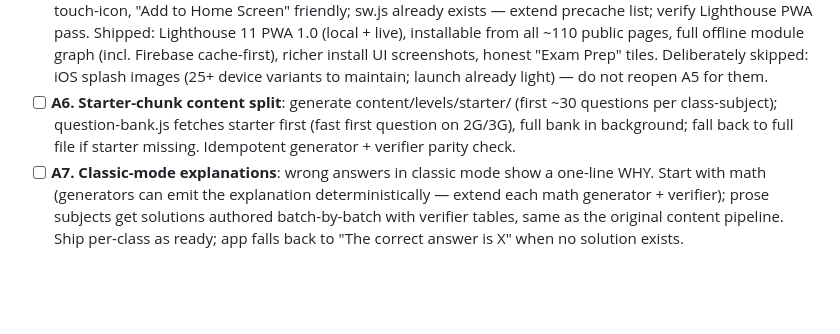
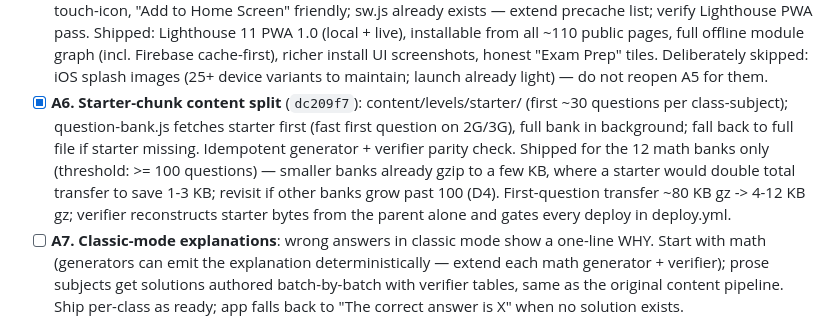
Before and after one commit to aravindhan-a/educerelator-play, a Markdown page: ROADMAP.md, the part around the change. GitHub-like rendering; blank space fills up the shorter version.

Commit message:
Roadmap: tick A6 (dc209f7)
Co-Authored-By: Claude Fable 5 <noreply@anthropic.com>

```diff
--- a/ROADMAP.md
+++ b/ROADMAP.md
@@ -53,10 +53,15 @@ polished enough to anchor a McGinnis Venture Competition submission.
   install UI screenshots, honest "Exam Prep" tiles. Deliberately skipped: iOS
   splash images (25+ device variants to maintain; launch already light) — do
   not reopen A5 for them.
-- [ ] **A6. Starter-chunk content split**: generate content/levels/starter/
+- [x] **A6. Starter-chunk content split** (`dc209f7`): content/levels/starter/
   (first ~30 questions per class-subject); question-bank.js fetches starter
   first (fast first question on 2G/3G), full bank in background; fall back to
   full file if starter missing. Idempotent generator + verifier parity check.
+  Shipped for the 12 math banks only (threshold: >= 100 questions) — smaller
+  banks already gzip to a few KB, where a starter would double total transfer
+  to save 1-3 KB; revisit if other banks grow past 100 (D4). First-question
+  transfer ~80 KB gz -> 4-12 KB gz; verifier reconstructs starter bytes from
+  the parent alone and gates every deploy in deploy.yml.
 - [ ] **A7. Classic-mode explanations**: wrong answers in classic mode show a
   one-line WHY. Start with math (generators can emit the explanation
   deterministically — extend each math generator + verifier); prose subjects
```
